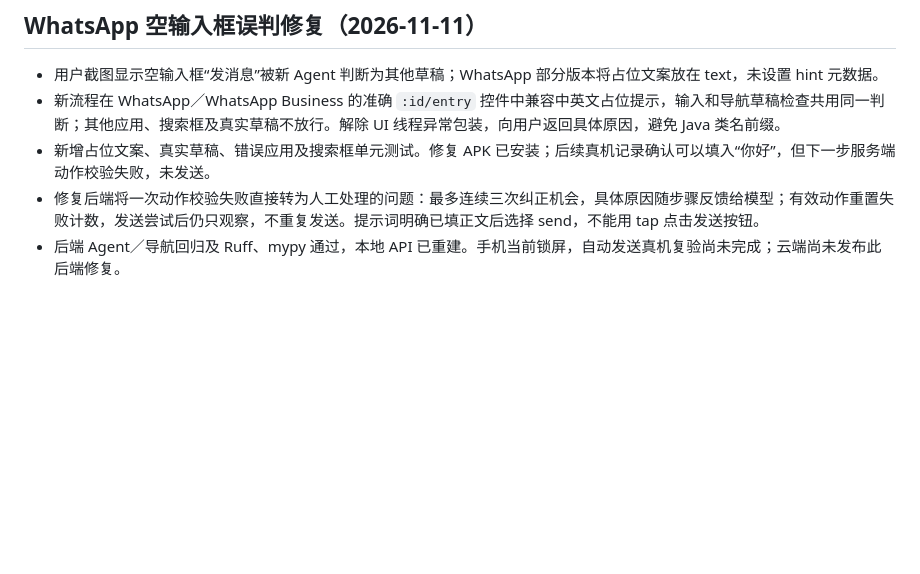
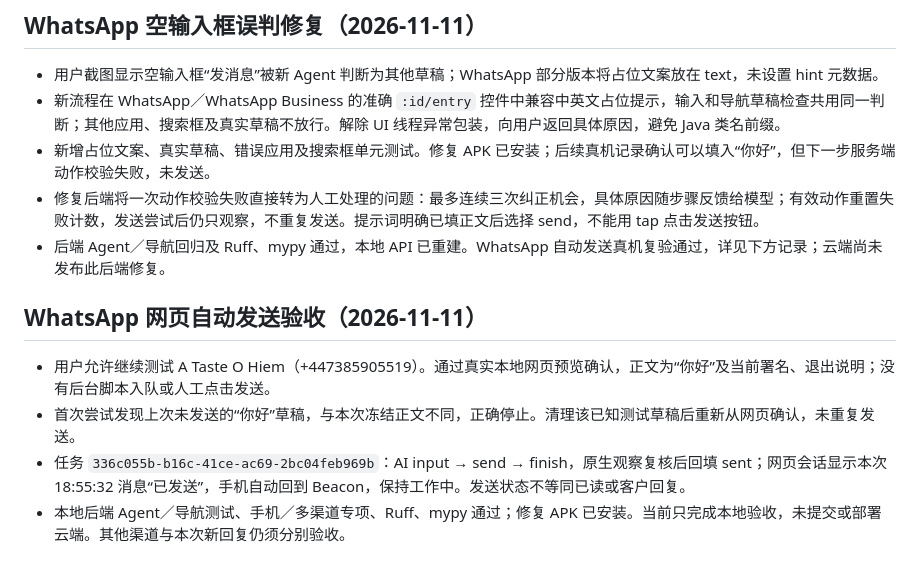
Before and after one commit to yuanyuexiang/Beacon, a Markdown page: plan/mobile-ai-agent.md, the part around the change. Rendered like a GitHub page; blank space fills up the shorter version.

Commit message:
feat: 修复 WhatsApp 网页到手机自动发送流程，确保输入后自动发送并返回状态

```diff
--- a/plan/mobile-ai-agent.md
+++ b/plan/mobile-ai-agent.md
@@ -64,4 +64,11 @@ sent=观察到本次新增发出消息（不是已读）；unavailable=已处理
 - 新流程在 WhatsApp／WhatsApp Business 的准确 `:id/entry` 控件中兼容中英文占位提示，输入和导航草稿检查共用同一判断；其他应用、搜索框及真实草稿不放行。解除 UI 线程异常包装，向用户返回具体原因，避免 Java 类名前缀。
 - 新增占位文案、真实草稿、错误应用及搜索框单元测试。修复 APK 已安装；后续真机记录确认可以填入“你好”，但下一步服务端动作校验失败，未发送。
 - 修复后端将一次动作校验失败直接转为人工处理的问题：最多连续三次纠正机会，具体原因随步骤反馈给模型；有效动作重置失败计数，发送尝试后仍只观察，不重复发送。提示词明确已填正文后选择 send，不能用 tap 点击发送按钮。
-- 后端 Agent／导航回归及 Ruff、mypy 通过，本地 API 已重建。手机当前锁屏，自动发送真机复验尚未完成；云端尚未发布此后端修复。
+- 后端 Agent／导航回归及 Ruff、mypy 通过，本地 API 已重建。WhatsApp 自动发送真机复验通过，详见下方记录；云端尚未发布此后端修复。
+
+## WhatsApp 网页自动发送验收（2026-11-11）
+
+- 用户允许继续测试 A Taste O Hiem（+447385905519）。通过真实本地网页预览确认，正文为“你好”及当前署名、退出说明；没有后台脚本入队或人工点击发送。
+- 首次尝试发现上次未发送的“你好”草稿，与本次冻结正文不同，正确停止。清理该已知测试草稿后重新从网页确认，未重复发送。
+- 任务 `336c055b-b16c-41ce-ac69-2bc04feb969b`：AI input → send → finish，原生观察复核后回填 sent；网页会话显示本次 18:55:32 消息“已发送”，手机自动回到 Beacon，保持工作中。发送状态不等同已读或客户回复。
+- 本地后端 Agent／导航测试、手机／多渠道专项、Ruff、mypy 通过；修复 APK 已安装。当前只完成本地验收，未提交或部署云端。其他渠道与本次新回复仍须分别验收。
```
Also changed, not shown: plan/tasks.md (+1 -1 lines).
